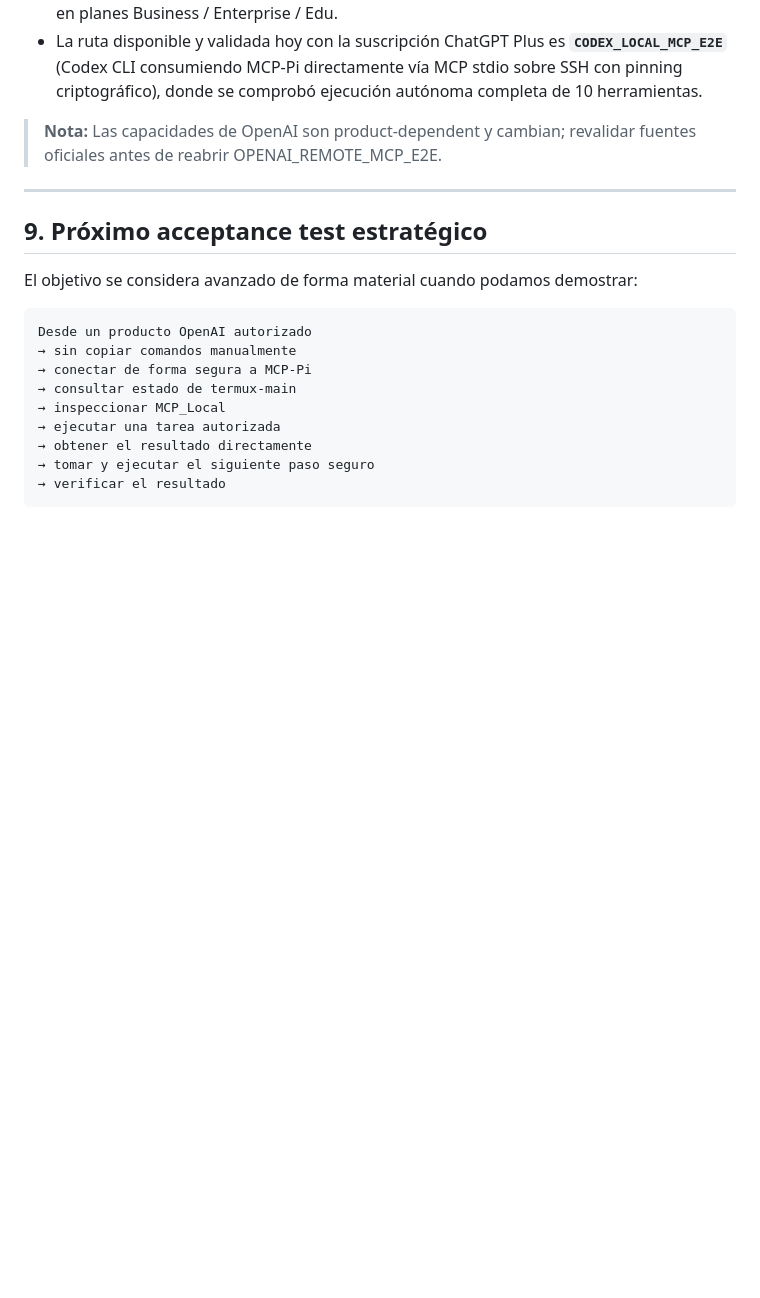
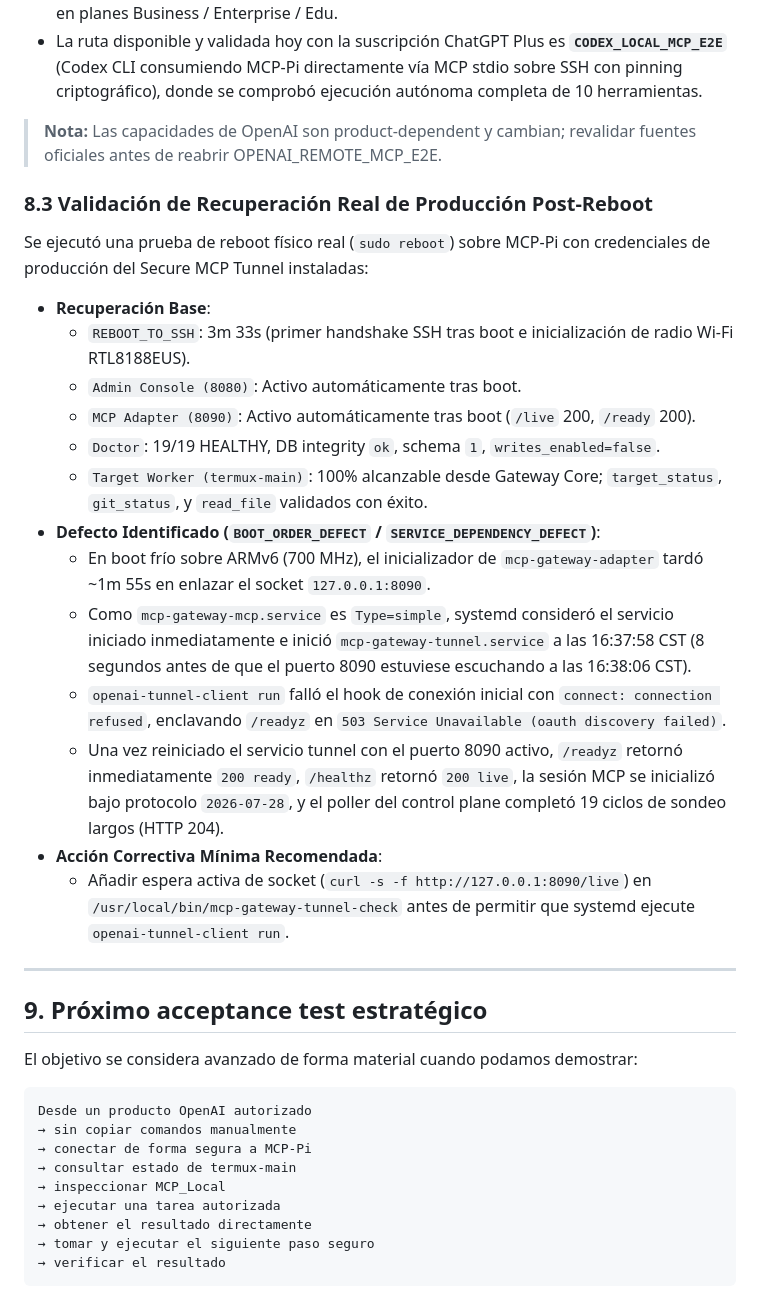
Before and after one commit to yorologo/Local-miniMCP, a Markdown page: docs/project-state.md, the part around the change. GitHub-like rendering; blank space fills up the shorter version.

Commit message:
docs(project-state): record post-auth reboot recovery acceptance

```diff
--- a/docs/project-state.md
+++ b/docs/project-state.md
@@ -304,6 +304,24 @@ Se examinó la arquitectura oficial del Secure MCP Tunnel (`openai/tunnel-client
 
 > **Nota:** Las capacidades de OpenAI son product-dependent y cambian; revalidar fuentes oficiales antes de reabrir OPENAI_REMOTE_MCP_E2E.
 
+### 8.3 Validación de Recuperación Real de Producción Post-Reboot
+
+Se ejecutó una prueba de reboot físico real (`sudo reboot`) sobre MCP-Pi con credenciales de producción del Secure MCP Tunnel instaladas:
+
+- **Recuperación Base**:
+  - `REBOOT_TO_SSH`: 3m 33s (primer handshake SSH tras boot e inicialización de radio Wi-Fi RTL8188EUS).
+  - `Admin Console (8080)`: Activo automáticamente tras boot.
+  - `MCP Adapter (8090)`: Activo automáticamente tras boot (`/live` 200, `/ready` 200).
+  - `Doctor`: 19/19 HEALTHY, DB integrity `ok`, schema `1`, `writes_enabled=false`.
+  - `Target Worker (termux-main)`: 100% alcanzable desde Gateway Core; `target_status`, `git_status`, y `read_file` validados con éxito.
+- **Defecto Identificado (`BOOT_ORDER_DEFECT` / `SERVICE_DEPENDENCY_DEFECT`)**:
+  - En boot frío sobre ARMv6 (700 MHz), el inicializador de `mcp-gateway-adapter` tardó ~1m 55s en enlazar el socket `127.0.0.1:8090`.
+  - Como `mcp-gateway-mcp.service` es `Type=simple`, systemd consideró el servicio iniciado inmediatamente e inició `mcp-gateway-tunnel.service` a las 16:37:58 CST (8 segundos antes de que el puerto 8090 estuviese escuchando a las 16:38:06 CST).
+  - `openai-tunnel-client run` falló el hook de conexión inicial con `connect: connection refused`, enclavando `/readyz` en `503 Service Unavailable (oauth discovery failed)`.
+  - Una vez reiniciado el servicio tunnel con el puerto 8090 activo, `/readyz` retornó inmediatamente `200 ready`, `/healthz` retornó `200 live`, la sesión MCP se inicializó bajo protocolo `2026-07-28`, y el poller del control plane completó 19 ciclos de sondeo largos (HTTP 204).
+- **Acción Correctiva Mínima Recomendada**:
+  - Añadir espera activa de socket (`curl -s -f http://127.0.0.1:8090/live`) en `/usr/local/bin/mcp-gateway-tunnel-check` antes de permitir que systemd ejecute `openai-tunnel-client run`.
+
 ---
 
 ## 9. Próximo acceptance test estratégico
```
